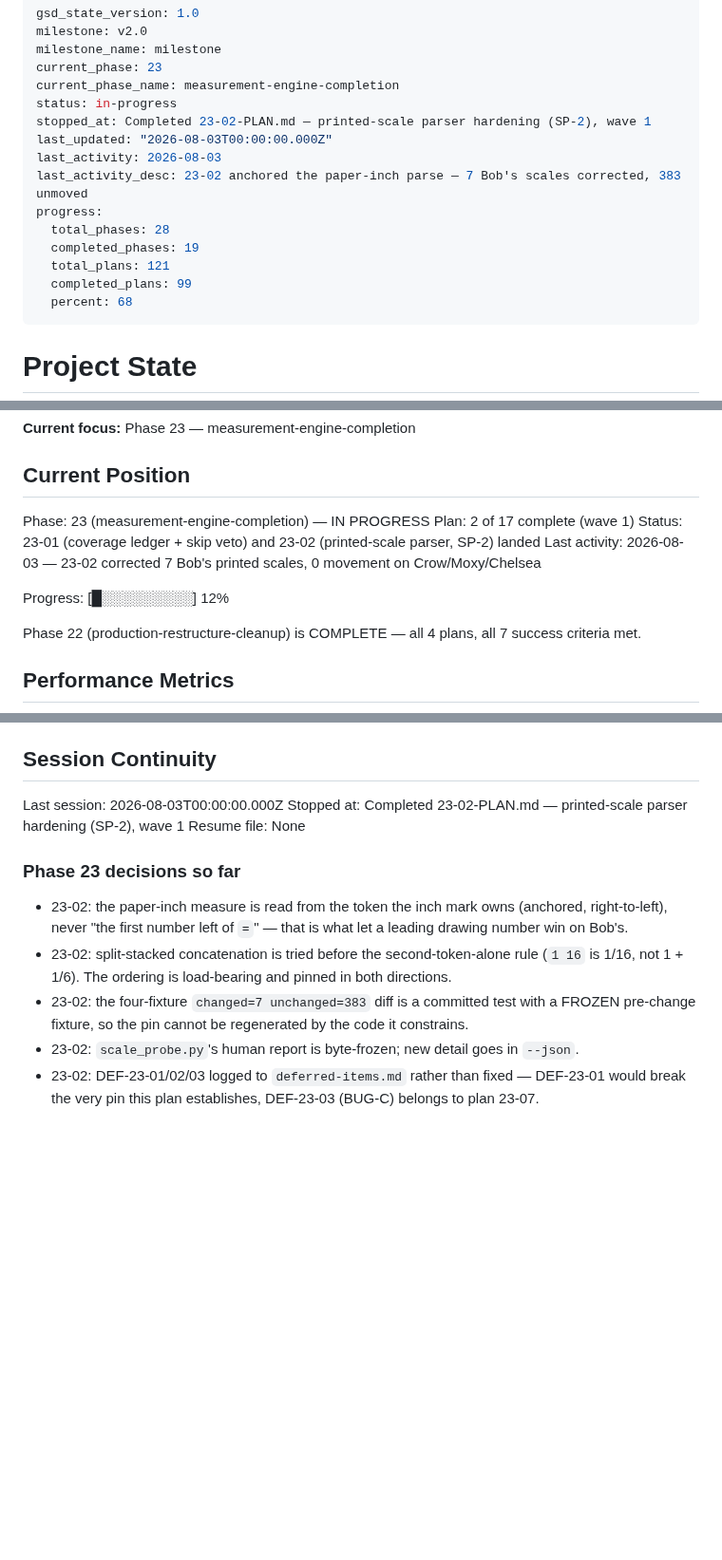
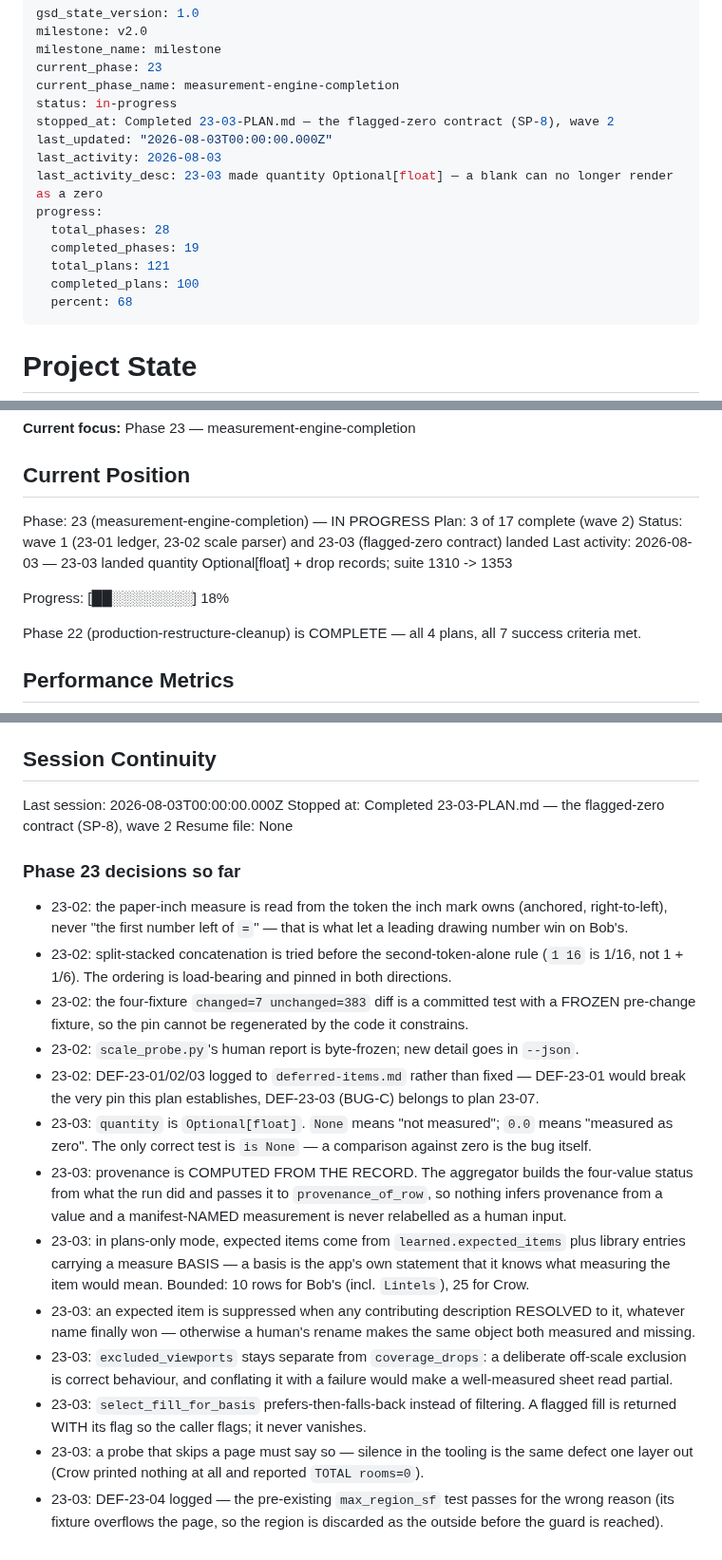
Before and after one commit to Zaman152/Bobby-Tailor-Automation-2.0, a Markdown page: .planning/STATE.md, 3 parts joined by grey strips. Shown at 95% size. Rendered like a GitHub page; blank space fills up the shorter version.

Commit message:
docs(23-03): complete the flagged-zero contract plan
23-03-SUMMARY.md, plus STATE (3 of 17, wave 2) and the ROADMAP 23-03 row.

V4-MEAS-06 is left UNCHECKED in REQUIREMENTS.md on purpose: its door-schedule
half is untouched and the coverage flag does not reach a client artifact until
23-17 surfaces it. Marking it done here would be the overclaim 23-CONTEXT
forbids — the same call 23-02 made for V4-MEAS-03.

```diff
--- a/.planning/STATE.md
+++ b/.planning/STATE.md
@@ -5,15 +5,15 @@ milestone_name: milestone
 current_phase: 23
 current_phase_name: measurement-engine-completion
 status: in-progress
-stopped_at: Completed 23-02-PLAN.md — printed-scale parser hardening (SP-2), wave 1
+stopped_at: Completed 23-03-PLAN.md — the flagged-zero contract (SP-8), wave 2
 last_updated: "2026-08-03T00:00:00.000Z"
 last_activity: 2026-08-03
-last_activity_desc: 23-02 anchored the paper-inch parse — 7 Bob's scales corrected, 383 unmoved
+last_activity_desc: 23-03 made quantity Optional[float] — a blank can no longer render as a zero
 progress:
   total_phases: 28
   completed_phases: 19
   total_plans: 121
-  completed_plans: 99
+  completed_plans: 100
   percent: 68
 ---
 
@@ -30,11 +30,11 @@ See: `.planning/PROJECT.md` (updated 2026-05-26)
 ## Current Position
 
 Phase: 23 (measurement-engine-completion) — IN PROGRESS
-Plan: 2 of 17 complete (wave 1)
-Status: 23-01 (coverage ledger + skip veto) and 23-02 (printed-scale parser, SP-2) landed
-Last activity: 2026-08-03 — 23-02 corrected 7 Bob's printed scales, 0 movement on Crow/Moxy/Chelsea
+Plan: 3 of 17 complete (wave 2)
+Status: wave 1 (23-01 ledger, 23-02 scale parser) and 23-03 (flagged-zero contract) landed
+Last activity: 2026-08-03 — 23-03 landed quantity Optional[float] + drop records; suite 1310 -> 1353
 
-Progress: [█░░░░░░░░░] 12%
+Progress: [██░░░░░░░░] 18%
 
 Phase 22 (production-restructure-cleanup) is COMPLETE — all 4 plans, all 7 success criteria met.
 
@@ -368,7 +369,7 @@ None yet.
 ## Session Continuity
 
 Last session: 2026-08-03T00:00:00.000Z
-Stopped at: Completed 23-02-PLAN.md — printed-scale parser hardening (SP-2), wave 1
+Stopped at: Completed 23-03-PLAN.md — the flagged-zero contract (SP-8), wave 2
 Resume file: None
 
 ### Phase 23 decisions so far
@@ -382,3 +383,21 @@ Resume file: None
 - 23-02: `scale_probe.py`'s human report is byte-frozen; new detail goes in `--json`.
 - 23-02: DEF-23-01/02/03 logged to `deferred-items.md` rather than fixed — DEF-23-01 would break
   the very pin this plan establishes, DEF-23-03 (BUG-C) belongs to plan 23-07.
+- 23-03: `quantity` is `Optional[float]`. `None` means "not measured"; `0.0` means "measured as
+  zero". The only correct test is `is None` — a comparison against zero is the bug itself.
+- 23-03: provenance is COMPUTED FROM THE RECORD. The aggregator builds the four-value status from
+  what the run did and passes it to `provenance_of_row`, so nothing infers provenance from a value
+  and a manifest-NAMED measurement is never relabelled as a human input.
+- 23-03: in plans-only mode, expected items come from `learned.expected_items` plus library entries
+  carrying a measure BASIS — a basis is the app's own statement that it knows what measuring the
+  item would mean. Bounded: 10 rows for Bob's (incl. `Lintels`), 25 for Crow.
+- 23-03: an expected item is suppressed when any contributing description RESOLVED to it, whatever
+  name finally won — otherwise a human's rename makes the same object both measured and missing.
+- 23-03: `excluded_viewports` stays separate from `coverage_drops`: a deliberate off-scale exclusion
+  is correct behaviour, and conflating it with a failure would make a well-measured sheet read partial.
+- 23-03: `select_fill_for_basis` prefers-then-falls-back instead of filtering. A flagged fill is
+  returned WITH its flag so the caller flags; it never vanishes.
+- 23-03: a probe that skips a page must say so — silence in the tooling is the same defect one
+  layer out (Crow printed nothing at all and reported `TOTAL rooms=0`).
+- 23-03: DEF-23-04 logged — the pre-existing `max_region_sf` test passes for the wrong reason (its
+  fixture overflows the page, so the region is discarded as the outside before the guard is reached).
```
Also changed, not shown: other parts of .planning/STATE.md (+1 -0 lines), .planning/ROADMAP.md (+1 -1 lines), 1 other file.
